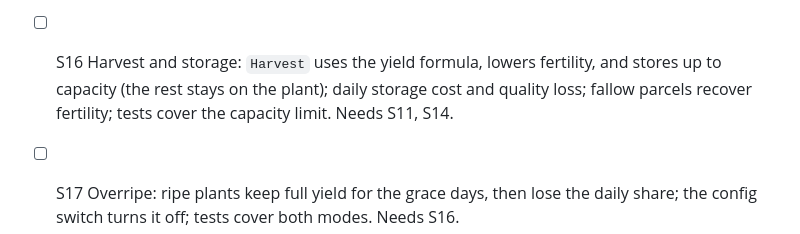
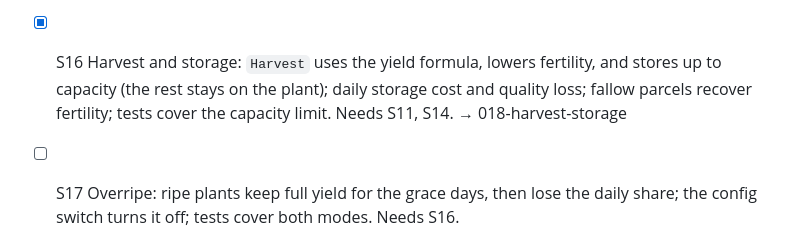
Before and after one commit to rokde/coffeechain, a Markdown page: factory/backlog.md, the part around the change. Rendered like a GitHub page.

Commit message:
Start job for S16
Co-Authored-By: Claude Opus 5.5 <noreply@anthropic.com>
Claude-Session: https://claude.ai/code/session_01SVL3Jb7dyYQMMNd2wyYRtH

```diff
--- a/factory/backlog.md
+++ b/factory/backlog.md
@@ -29,7 +29,7 @@ Example: `- [ ] PROJ-1 a hello CLI command that greets a name passed as an argum
 - [ ] S13 Plant tool and plant meshes: the "Pflanzen" tool plants Robusta or Arabica Standard on selected parcels, and a code-made InstancedMesh shows each growth stage per variety. Needs S11, S12.
 - [x] S14 Yield formula: pure `src/sim/farm/yield.ts` with table tests for all varieties and soil classes, including "Robusta, Gut, matching zone, no fertilizer, random 1.0 gives 20". Needs S1. → 006-yield-formula
 - [x] S15 Care commands: `Fertilize`, `Irrigate`, `ProtectPests` charge the care cost once per cycle and parcel before ripeness; fertilizer adds the yield bonus and fertility. Needs S11. → 016-care-commands
-- [ ] S16 Harvest and storage: `Harvest` uses the yield formula, lowers fertility, and stores up to capacity (the rest stays on the plant); daily storage cost and quality loss; fallow parcels recover fertility; tests cover the capacity limit. Needs S11, S14.
+- [x] S16 Harvest and storage: `Harvest` uses the yield formula, lowers fertility, and stores up to capacity (the rest stays on the plant); daily storage cost and quality loss; fallow parcels recover fertility; tests cover the capacity limit. Needs S11, S14. → 018-harvest-storage
 - [ ] S17 Overripe: ripe plants keep full yield for the grace days, then lose the daily share; the config switch turns it off; tests cover both modes. Needs S16.
 - [ ] S18 Care and harvest tools: toolbar tools for fertilize, water, protect and harvest; the top bar shows storage use; the left panel shows messages such as "Feld A ist erntereif" and "Lager voll"; the inspector shows the yield forecast from `yield.ts` without random. Needs S13, S15, S16.
 - [ ] S19 Bank market: `src/sim/market/` computes prices from reference, spread, supply and demand factors (clamped to 50–150 %), keeps 14 days of history, and handles `Sell` and `Buy`; tests: the bank buys Robusta for 0.4 CC at a neutral market, sells seed at the config price, and prices stay in range over 1,000 days. Needs S16.
```
